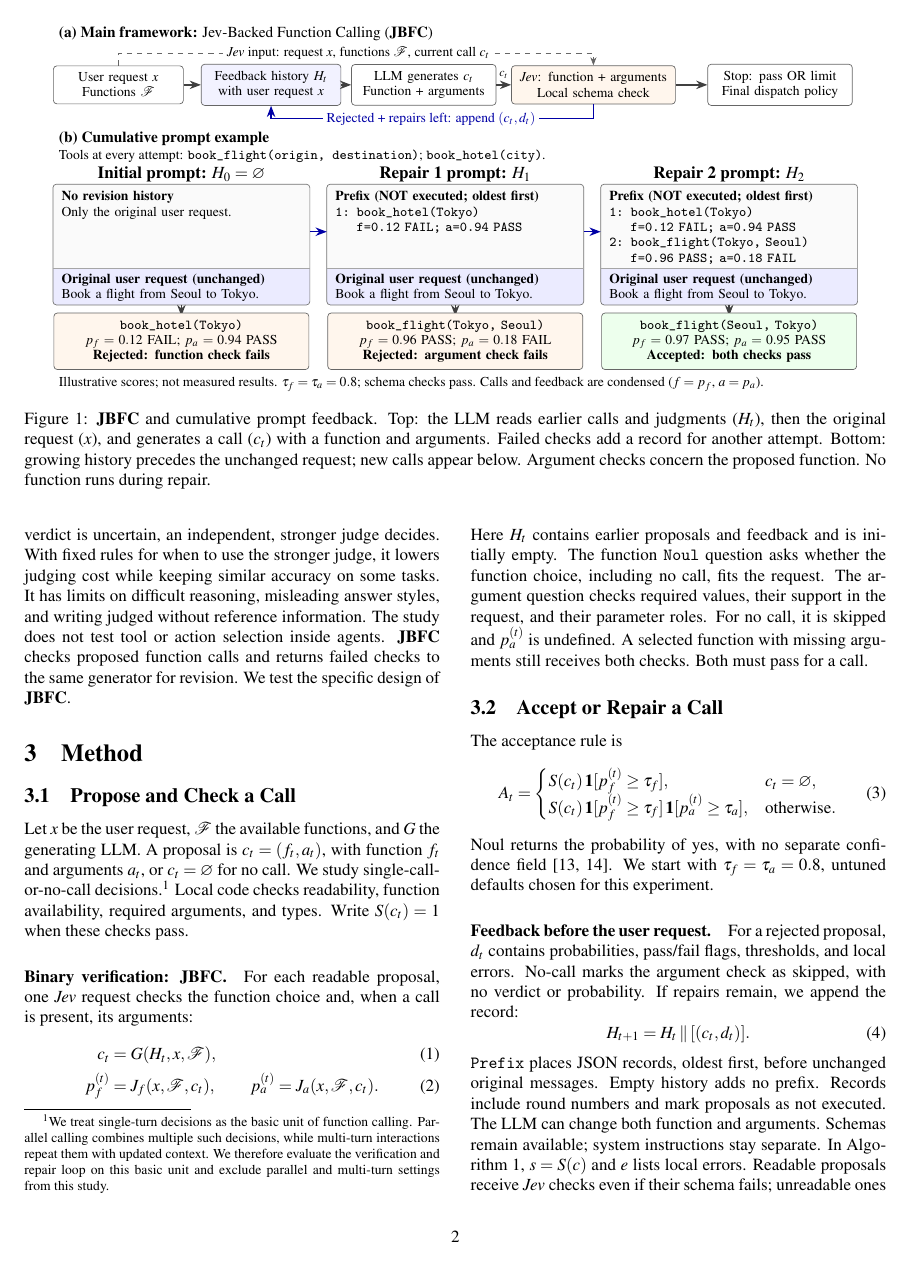
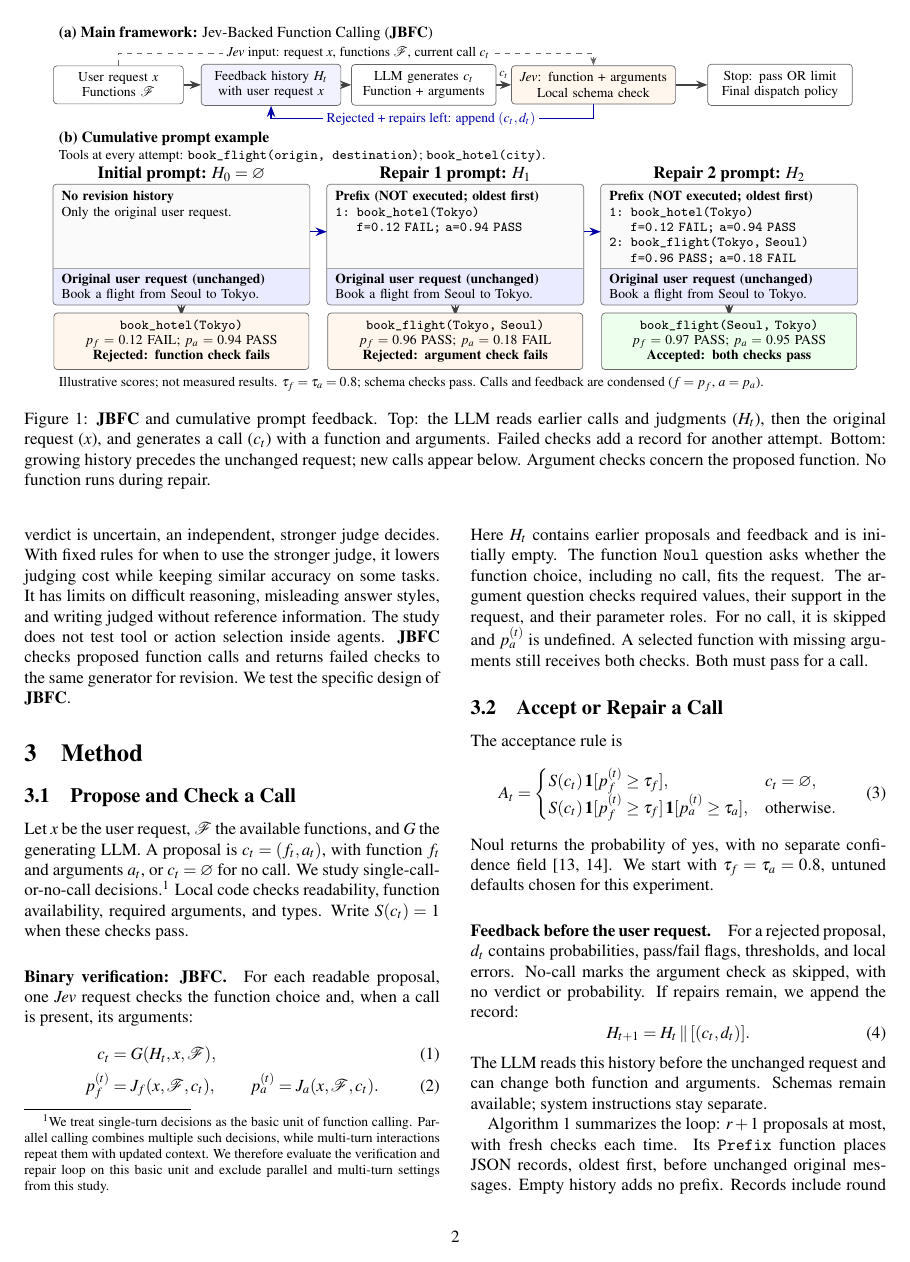
Before and after one commit to gogoymh/decision-model-guided-function-calling, a LaTeX paper (paper/main.tex): page 2 of 5. Compiled offline with pdfLaTeX.

Commit message:
docs: consolidate pseudocode explanation at end of section 3.2

```diff
--- a/paper/main.tex
+++ b/paper/main.tex
@@ -178,9 +178,9 @@ For a rejected proposal, $d_t$ contains probabilities, pass/fail flags, threshol
 \begin{equation}
  H_{t+1}=H_t\mathbin{\Vert}[(c_t,d_t)].
 \end{equation}
-\texttt{Prefix} places JSON records, oldest first, before unchanged original messages. Empty history adds no prefix. Records include round numbers and mark proposals as not executed. The LLM can change both function and arguments. Schemas remain available; system instructions stay separate. In Algorithm~\ref{alg:jbfc}, $s=S(c)$ and $e$ lists local errors. Readable proposals receive \textit{Jev} checks even if their schema fails; unreadable ones receive local feedback. \textit{Jev} never receives history. Unasked $p_a$ stays null. Null required probabilities cannot pass the gate; invalid API responses stop the run.
+The LLM reads this history before the unchanged request and can change both function and arguments. Schemas remain available; system instructions stay separate.
 
-Algorithm~\ref{alg:jbfc} summarizes the loop: $r+1$ proposals at most, with fresh checks each time. Reference answers stay out of model requests. API errors stop without dispatch after transport retries, separate from repairs.
+Algorithm~\ref{alg:jbfc} summarizes the loop: $r+1$ proposals at most, with fresh checks each time. Its \texttt{Prefix} function places JSON records, oldest first, before unchanged original messages. Empty history adds no prefix. Records include round numbers and mark proposals as not executed. Here $s=S(c)$ and $e$ lists local errors. Readable proposals receive \textit{Jev} checks even if their schema fails; unreadable ones receive local feedback. \textit{Jev} never receives history. Unasked $p_a$ stays null. Null required probabilities cannot pass the gate; invalid API responses stop the run. Reference answers stay out of model requests. API errors stop without dispatch after transport retries, separate from repairs.
 
 \subsection{Return and Record the Result}
 The final dispatch returns the proposal under \texttt{execute\_last}, even if rejected. The optional \texttt{abstain} policy withholds rejected calls, which are still scored offline. Only this boundary can run an application callback. Benchmark dispatch is simulated; no function executes during repair or scoring.
```
Also changed, not shown: docs/validation.md (+1 -0 lines), paper/main.pdf.
